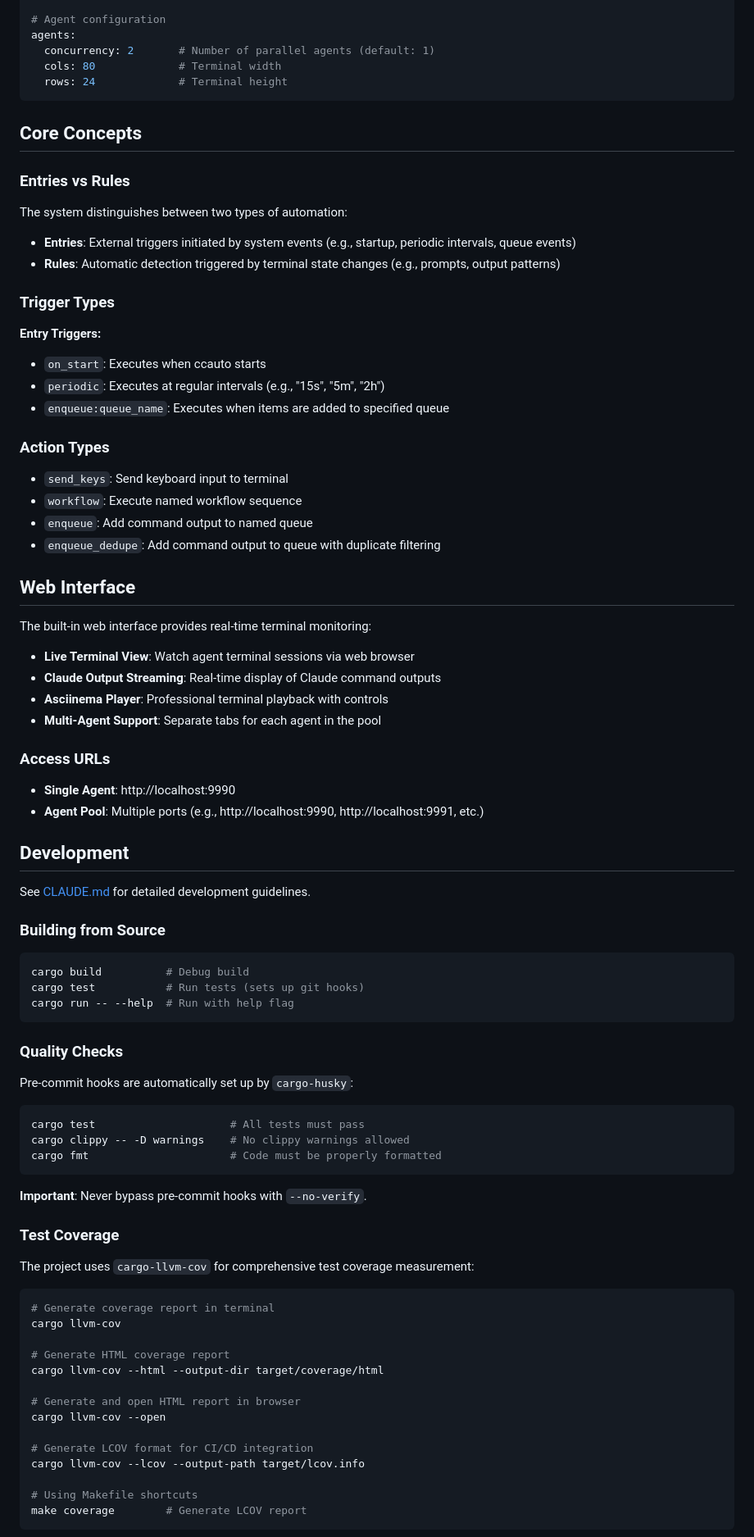
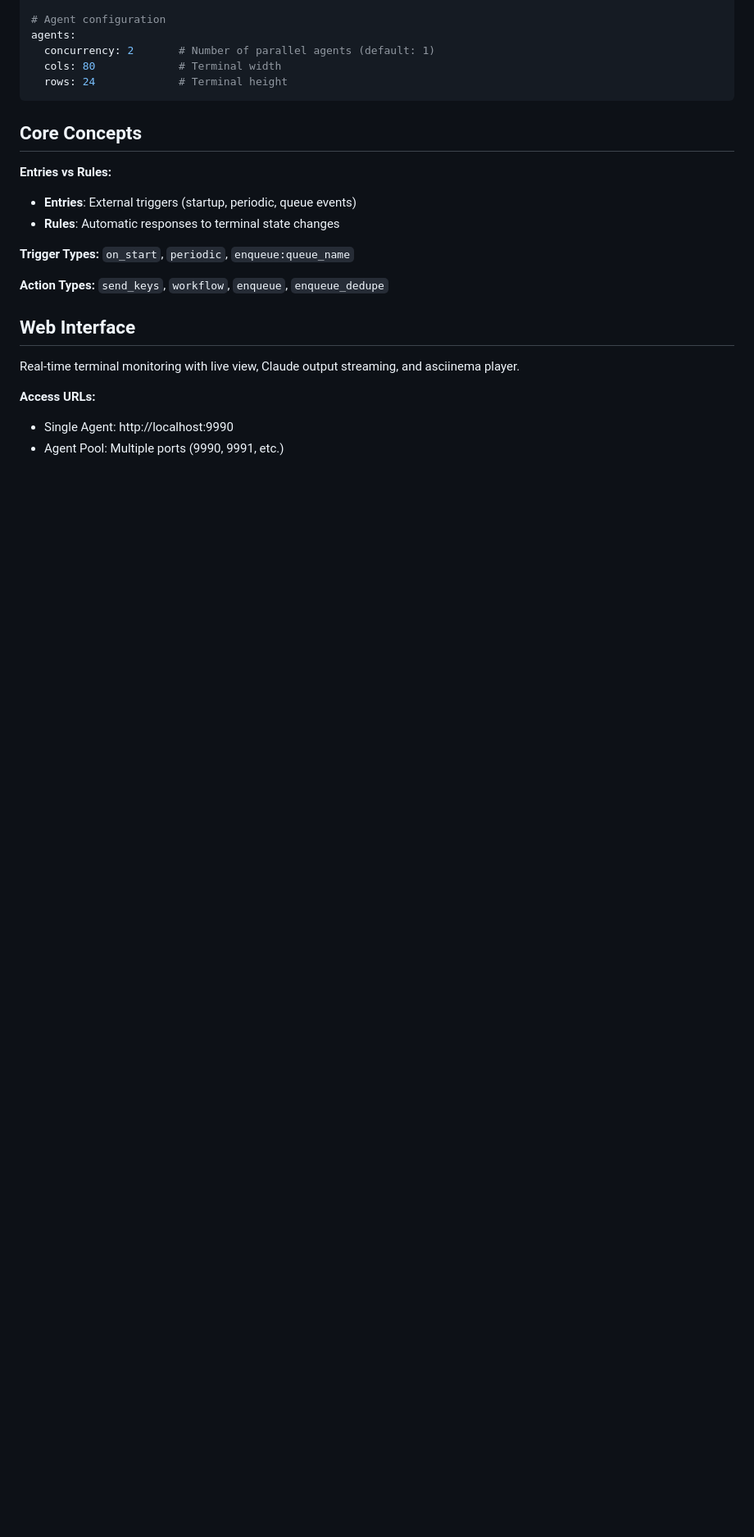
Before and after one commit to sonesuke/ccagents, a Markdown page: README.md, the part around one of its changes. Shown at 82% size. Drawn GitHub-style; blank space fills up the shorter version.

````diff
--- a/README.md
+++ b/README.md
@@ -98,83 +85,19 @@ agents:
 
 ## Core Concepts
 
-### Entries vs Rules
+**Entries vs Rules:**
+- **Entries**: External triggers (startup, periodic, queue events)
+- **Rules**: Automatic responses to terminal state changes
 
-The system distinguishes between two types of automation:
+**Trigger Types:** `on_start`, `periodic`, `enqueue:queue_name`
 
-- **Entries**: External triggers initiated by system events (e.g., startup, periodic intervals, queue events)
-- **Rules**: Automatic detection triggered by terminal state changes (e.g., prompts, output patterns)
-
-### Trigger Types
-
-**Entry Triggers:**
-- `on_start`: Executes when ccauto starts
-- `periodic`: Executes at regular intervals (e.g., "15s", "5m", "2h")
-- `enqueue:queue_name`: Executes when items are added to specified queue
-
-### Action Types
-
-- `send_keys`: Send keyboard input to terminal
-- `workflow`: Execute named workflow sequence
-- `enqueue`: Add command output to named queue
-- `enqueue_dedupe`: Add command output to queue with duplicate filtering
+**Action Types:** `send_keys`, `workflow`, `enqueue`, `enqueue_dedupe`
 
 ## Web Interface
 
-The built-in web interface provides real-time terminal monitoring:
+Real-time terminal monitoring with live view, Claude output streaming, and asciinema player.
 
-- **Live Terminal View**: Watch agent terminal sessions via web browser
-- **Claude Output Streaming**: Real-time display of Claude command outputs
-- **Asciinema Player**: Professional terminal playback with controls
-- **Multi-Agent Support**: Separate tabs for each agent in the pool
+**Access URLs:**
+- Single Agent: http://localhost:9990
+- Agent Pool: Multiple ports (9990, 9991, etc.)
 
-### Access URLs
-
-- **Single Agent**: http://localhost:9990
-- **Agent Pool**: Multiple ports (e.g., http://localhost:9990, http://localhost:9991, etc.)
-
-## Development
-
-See [CLAUDE.md](CLAUDE.md) for detailed development guidelines.
-
-### Building from Source
-
-```bash
-cargo build          # Debug build
-cargo test           # Run tests (sets up git hooks)
-cargo run -- --help  # Run with help flag
-```
-
-### Quality Checks
-
-Pre-commit hooks are automatically set up by `cargo-husky`:
-
-```bash
-cargo test                     # All tests must pass
-cargo clippy -- -D warnings    # No clippy warnings allowed
-cargo fmt                      # Code must be properly formatted
-```
-
-**Important**: Never bypass pre-commit hooks with `--no-verify`.
-
-### Test Coverage
-
-The project uses `cargo-llvm-cov` for comprehensive test coverage measurement:
-
-```bash
-# Generate coverage report in terminal
-cargo llvm-cov
-
-# Generate HTML coverage report
-cargo llvm-cov --html --output-dir target/coverage/html
-
-# Generate and open HTML report in browser
-cargo llvm-cov --open
-
-# Generate LCOV format for CI/CD integration
-cargo llvm-cov --lcov --output-path target/lcov.info
-
-# Using Makefile shortcuts
-make coverage        # Generate LCOV report
-```
-
````
Also changed, not shown: other parts of README.md (+14 -71 lines), CONTRIBUTING.md (added, +90 -0 lines).
